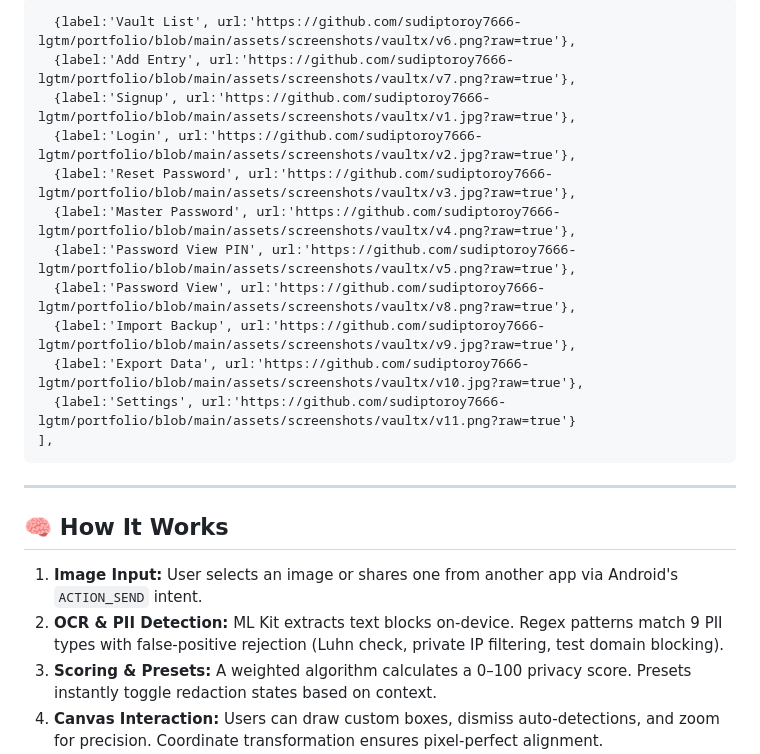
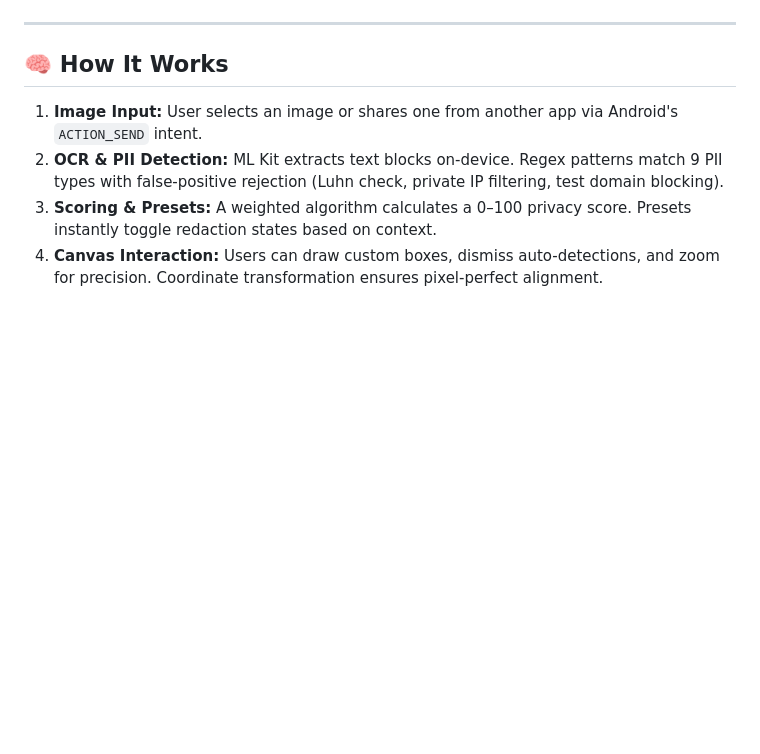
Before and after one commit to sudiptoroy7666-lgtm/priv_shot, a Markdown page: README.md, the part around one of its changes. GitHub-like rendering; blank space fills up the shorter version.

```diff
--- a/README.md
+++ b/README.md
@@ -36,18 +38,4 @@ Detect sensitive information, calculate privacy risk, redact PII, strip metadata
 
-
-
-      {label:'Vault List', url:'https://github.com/sudiptoroy7666-lgtm/portfolio/blob/main/assets/screenshots/vaultx/v6.png?raw=true'},
-      {label:'Add Entry', url:'https://github.com/sudiptoroy7666-lgtm/portfolio/blob/main/assets/screenshots/vaultx/v7.png?raw=true'},
-      {label:'Signup', url:'https://github.com/sudiptoroy7666-lgtm/portfolio/blob/main/assets/screenshots/vaultx/v1.jpg?raw=true'},
-      {label:'Login', url:'https://github.com/sudiptoroy7666-lgtm/portfolio/blob/main/assets/screenshots/vaultx/v2.jpg?raw=true'},
-      {label:'Reset Password', url:'https://github.com/sudiptoroy7666-lgtm/portfolio/blob/main/assets/screenshots/vaultx/v3.jpg?raw=true'},
-      {label:'Master Password', url:'https://github.com/sudiptoroy7666-lgtm/portfolio/blob/main/assets/screenshots/vaultx/v4.png?raw=true'},
-      {label:'Password View PIN', url:'https://github.com/sudiptoroy7666-lgtm/portfolio/blob/main/assets/screenshots/vaultx/v5.png?raw=true'},
-      {label:'Password View', url:'https://github.com/sudiptoroy7666-lgtm/portfolio/blob/main/assets/screenshots/vaultx/v8.png?raw=true'},
-      {label:'Import Backup', url:'https://github.com/sudiptoroy7666-lgtm/portfolio/blob/main/assets/screenshots/vaultx/v9.jpg?raw=true'},
-      {label:'Export Data', url:'https://github.com/sudiptoroy7666-lgtm/portfolio/blob/main/assets/screenshots/vaultx/v10.jpg?raw=true'},
-      {label:'Settings', url:'https://github.com/sudiptoroy7666-lgtm/portfolio/blob/main/assets/screenshots/vaultx/v11.png?raw=true'}
-    ],
 
 
 ---
```
Also changed, not shown: other parts of README.md (+7 -5 lines).
